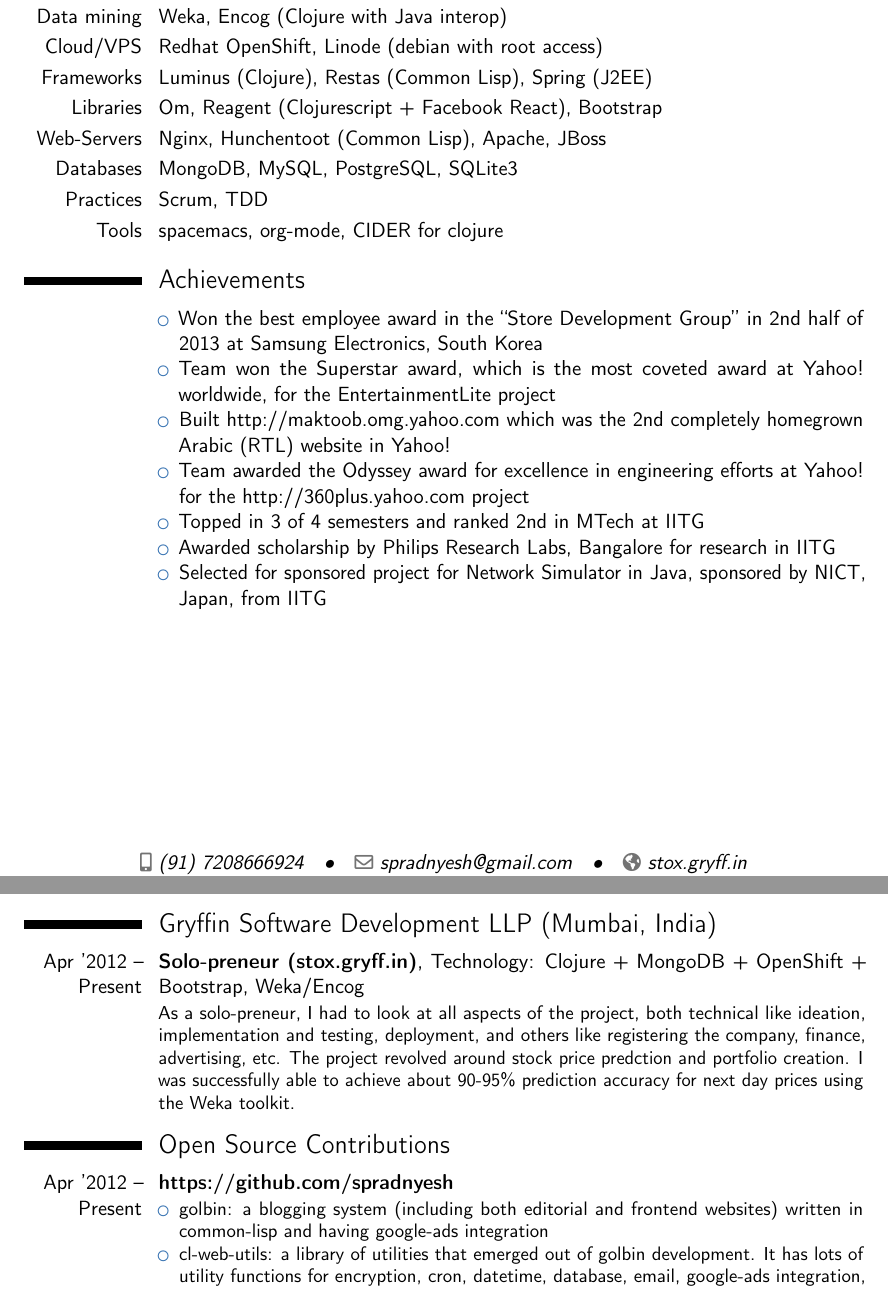
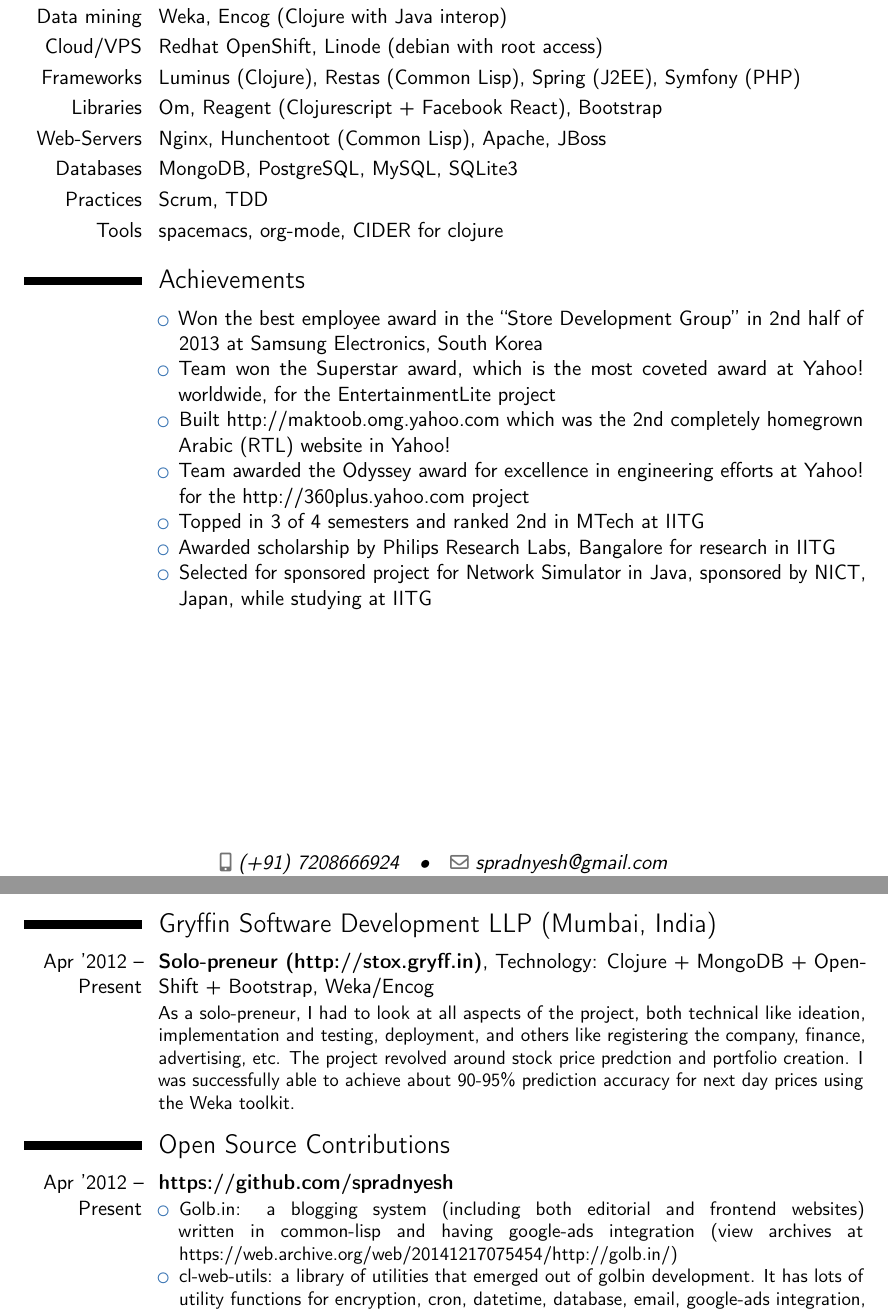
Before and after one commit to spradnyesh/resume, a LaTeX CV (prady-web.tex, which reads prady-common.tex): two parts of pages 1 and 2 of 3, joined at a grey line, cut so that both start at the same text. Compiled offline with pdfLaTeX.

Commit message:
sfrd @ 2015-11-07--10-52-37

```diff
--- a/prady-common.tex
+++ b/prady-common.tex
@@ -2,13 +2,13 @@
 %   Key Skills and Achievements
 %----------------------------------------------------------------------------------------
 \section{Skillset}
-\cvitem {Languages}{Clojure, Clojurescript, Common Lisp, Java, PHP, Javascript, Python, Bash, Latex}
+\cvitem {Languages}{Clojure, Clojurescript, Javascript, Common Lisp, Java, PHP, Python, Bash, Latex}
 \cvitem {Data mining}{Weka, Encog (Clojure with Java interop)}
 \cvitem {Cloud/VPS}{Redhat OpenShift, Linode (debian with root access)}
-\cvitem {Frameworks}{Luminus (Clojure), Restas (Common Lisp), Spring (J2EE)}
+\cvitem {Frameworks}{Luminus (Clojure), Restas (Common Lisp), Spring (J2EE), Symfony (PHP)}
 \cvitem {Libraries}{Om, Reagent (Clojurescript + Facebook React), Bootstrap}
 \cvitem {Web-Servers}{Nginx, Hunchentoot (Common Lisp), Apache, JBoss}
-\cvitem {Databases}{MongoDB, MySQL, PostgreSQL, SQLite3}
+\cvitem {Databases}{MongoDB, PostgreSQL, MySQL, SQLite3}
 \cvitem {Practices}{Scrum, TDD}
 \cvitem {Tools}{spacemacs, org-mode, CIDER for clojure}
 
@@ -21,7 +21,7 @@
   \item Team awarded the Odyssey award for excellence in engineering efforts at Yahoo! for the http://360plus.yahoo.com project
   \item Topped in 3 of 4 semesters and ranked 2nd in MTech at IITG
   \item Awarded scholarship by Philips Research Labs, Bangalore for research in IITG
-  \item Selected for sponsored project for Network Simulator in Java, sponsored by NICT, Japan, from IITG
+  \item Selected for sponsored project for Network Simulator in Java, sponsored by NICT, Japan, while studying at IITG
 \end{itemize}}
 
 %----------------------------------------------------------------------------------------
@@ -30,15 +30,14 @@
 \newpage{}
 % \section{Work Experience}
 \section{Gryffin Software Development LLP (Mumbai, India)}
-\cventry {Apr '2012 -- Present}{Solo-preneur (stox.gryff.in)}{}
+\cventry {Apr '2012 -- Present}{Solo-preneur (http://stox.gryff.in)}{}
          {}{Technology: Clojure + MongoDB + OpenShift + Bootstrap, Weka/Encog}
-         {As a solo-preneur, I had to look at all aspects of the project, both technical like ideation, implementation and testing, deployment, and others like registering the company, finance, advertising, etc.
-           The project revolved around stock price predction and portfolio creation. I was successfully able to achieve about 90-95\% prediction accuracy for next day prices using the Weka toolkit.}
+         {As a solo-preneur, I had to look at all aspects of the project, both technical like ideation, implementation and testing, deployment, and others like registering the company, finance, advertising, etc. The project revolved around stock price predction and portfolio creation. I was successfully able to achieve about 90-95\% prediction accuracy for next day prices using the Weka toolkit.}
 
 \section{Open Source Contributions}
 \cventry {Apr '2012 -- Present}{https://github.com/spradnyesh}{}{}{}
          {\begin{itemize}
-           \item golbin: a blogging system (including both editorial and frontend websites) written in common-lisp and having google-ads integration
+           \item Golb.in: a blogging system (including both editorial and frontend websites) written in common-lisp and having google-ads integration (view archives at https://web.archive.org/web/20141217075454/http://golb.in/)
            \item cl-web-utils: a library of utilities that emerged out of golbin development. It has lots of utility functions for encryption, cron, datetime, database, email, google-ads integration, html, http, js, l10n (localization), memcache, pagination, images, etc
            \item Contribution to existing projects
              \begin{itemize}
--- a/prady-web.tex
+++ b/prady-web.tex
@@ -37,9 +37,9 @@
 \familyname{Sawant} % Your last name
 
 \title{Curriculum Vitae}
-\mobile{(91) 7208666924}
+\mobile{(+91) 7208666924}
 \email{spradnyesh@gmail.com}
-\homepage{stox.gryff.in}
+\homepage{http://spradnyesh.github.io}
 \extrainfo{@spradnyesh (github.com, yahoo.com, twitter.com)}
 
 %----------------------------------------------------------------------------------------
```
Also changed, not shown: prady-data.tex (+2 -2 lines).
